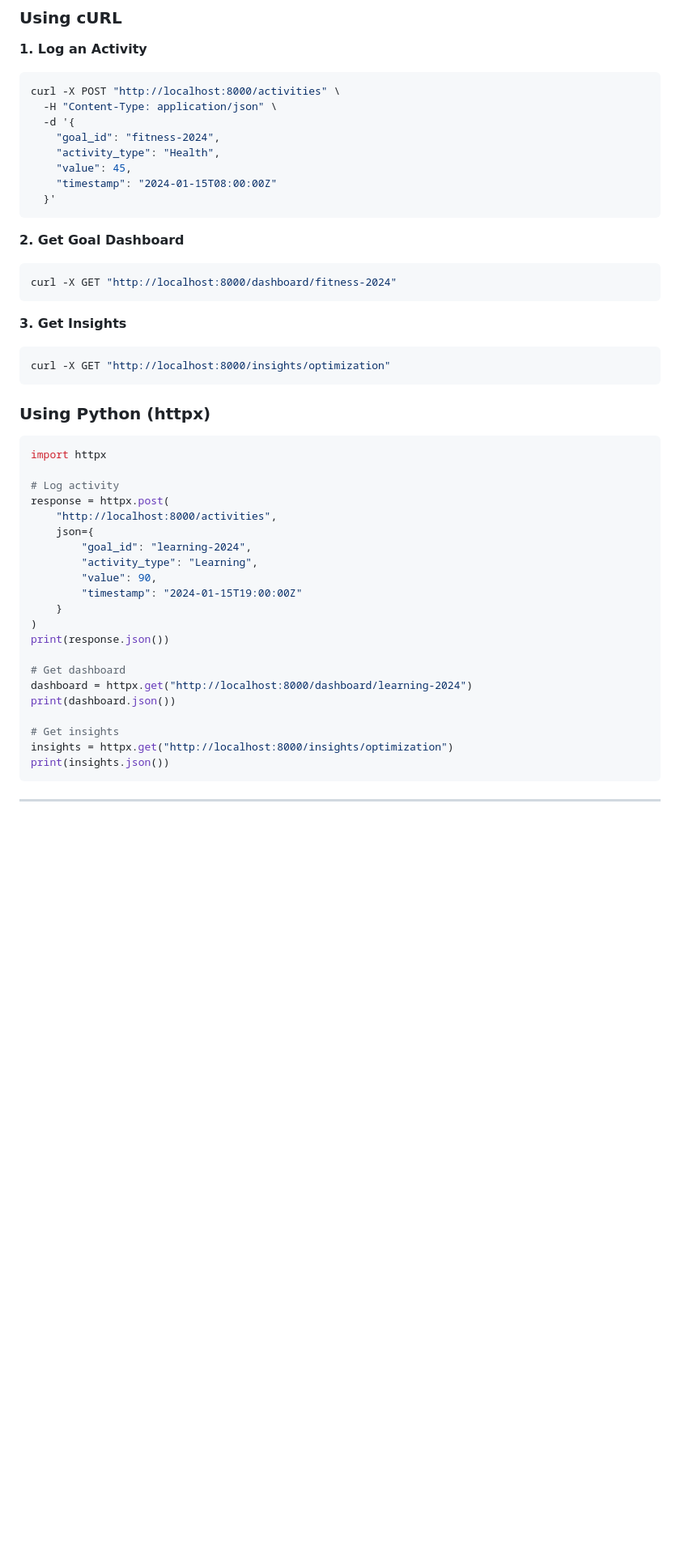
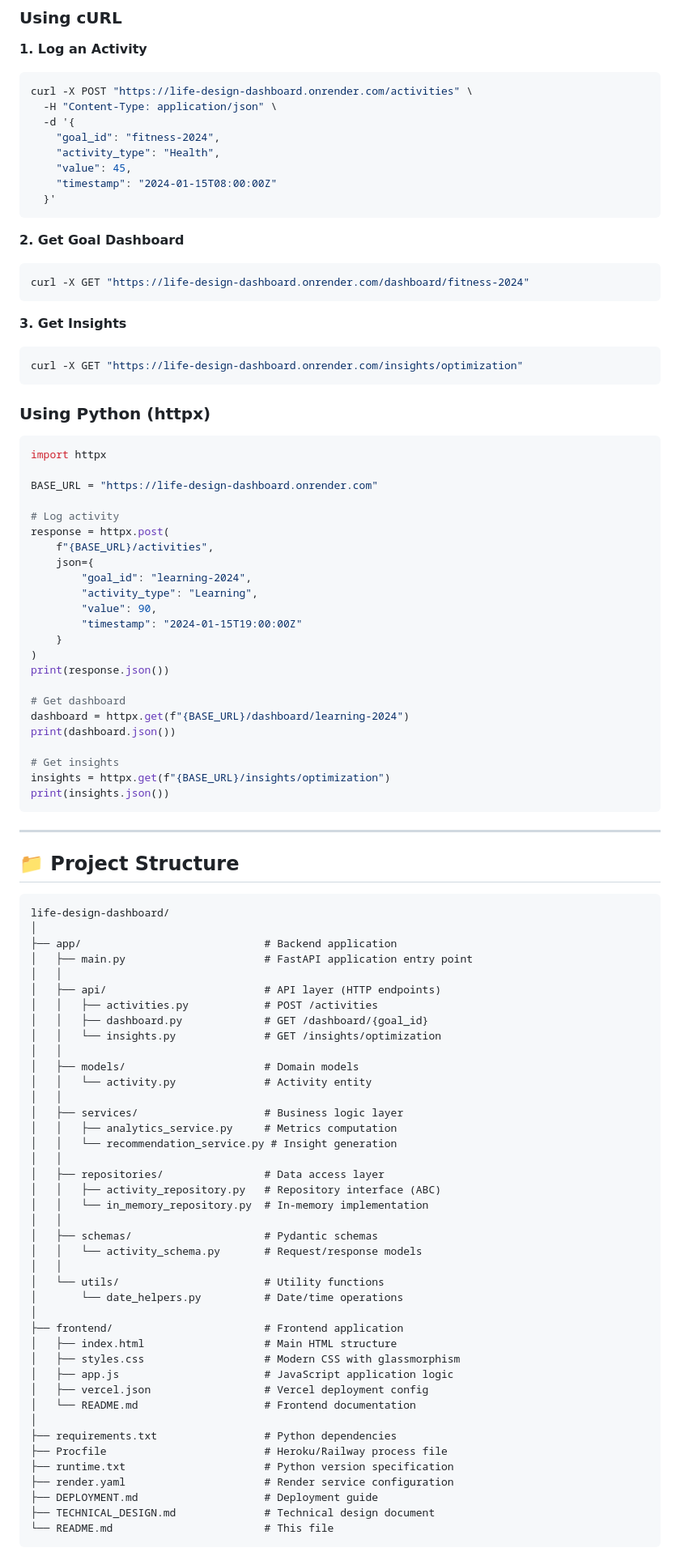
Before and after one commit to MayankSahu297/life-design-dashboard, a Markdown page: README.md, the part around one of its changes. Shown at 81% size. GitHub-like rendering; blank space fills up the shorter version.

Commit message:
Update README with deployed links and clean documentation

````diff
--- a/README.md
+++ b/README.md
@@ -372,7 +299,7 @@ For detailed frontend documentation, see [`frontend/README.md`](frontend/README.
 **1. Log an Activity**
 
 ```bash
-curl -X POST "http://localhost:8000/activities" \
+curl -X POST "https://life-design-dashboard.onrender.com/activities" \
   -H "Content-Type: application/json" \
   -d '{
     "goal_id": "fitness-2024",
@@ -385,13 +312,13 @@ curl -X POST "http://localhost:8000/activities" \
 **2. Get Goal Dashboard**
 
 ```bash
-curl -X GET "http://localhost:8000/dashboard/fitness-2024"
+curl -X GET "https://life-design-dashboard.onrender.com/dashboard/fitness-2024"
 ```
 
 **3. Get Insights**
 
 ```bash
-curl -X GET "http://localhost:8000/insights/optimization"
+curl -X GET "https://life-design-dashboard.onrender.com/insights/optimization"
 ```
 
 ### Using Python (httpx)
@@ -399,9 +326,11 @@ curl -X GET "http://localhost:8000/insights/optimization"
 ```python
 import httpx
 
+BASE_URL = "https://life-design-dashboard.onrender.com"
+
 # Log activity
 response = httpx.post(
-    "http://localhost:8000/activities",
+    f"{BASE_URL}/activities",
     json={
         "goal_id": "learning-2024",
         "activity_type": "Learning",
@@ -412,13 +341,59 @@ response = httpx.post(
 print(response.json())
 
 # Get dashboard
-dashboard = httpx.get("http://localhost:8000/dashboard/learning-2024")
+dashboard = httpx.get(f"{BASE_URL}/dashboard/learning-2024")
 print(dashboard.json())
 
 # Get insights
-insights = httpx.get("http://localhost:8000/insights/optimization")
+insights = httpx.get(f"{BASE_URL}/insights/optimization")
 print(insights.json())
 ```
 
 ---
 
+## 📁 Project Structure
+
+```
+life-design-dashboard/
+│
+├── app/                             # Backend application
+│   ├── main.py                      # FastAPI application entry point
+│   │
+│   ├── api/                         # API layer (HTTP endpoints)
+│   │   ├── activities.py            # POST /activities
+│   │   ├── dashboard.py             # GET /dashboard/{goal_id}
+│   │   └── insights.py              # GET /insights/optimization
+│   │
+│   ├── models/                      # Domain models
+│   │   └── activity.py              # Activity entity
+│   │
+│   ├── services/                    # Business logic layer
+│   │   ├── analytics_service.py     # Metrics computation
+│   │   └── recommendation_service.py # Insight generation
+│   │
+│   ├── repositories/                # Data access layer
+│   │   ├── activity_repository.py   # Repository interface (ABC)
+│   │   └── in_memory_repository.py  # In-memory implementation
+│   │
+│   ├── schemas/                     # Pydantic schemas
+│   │   └── activity_schema.py       # Request/response models
+│   │
+│   └── utils/                       # Utility functions
+│       └── date_helpers.py          # Date/time operations
+│
+├── frontend/                        # Frontend application
+│   ├── index.html                   # Main HTML structure
+│   ├── styles.css                   # Modern CSS with glassmorphism
+│   ├── app.js                       # JavaScript application logic
+│   ├── vercel.json                  # Vercel deployment config
+│   └── README.md                    # Frontend documentation
+│
+├── requirements.txt                 # Python dependencies
+├── Procfile                         # Heroku/Railway process file
+├── runtime.txt                      # Python version specification
+├── render.yaml                      # Render service configuration
+├── DEPLOYMENT.md                    # Deployment guide
+├── TECHNICAL_DESIGN.md              # Technical design document
+└── README.md                        # This file
+```
+
````
Also changed, not shown: other parts of README.md (+105 -278 lines).
